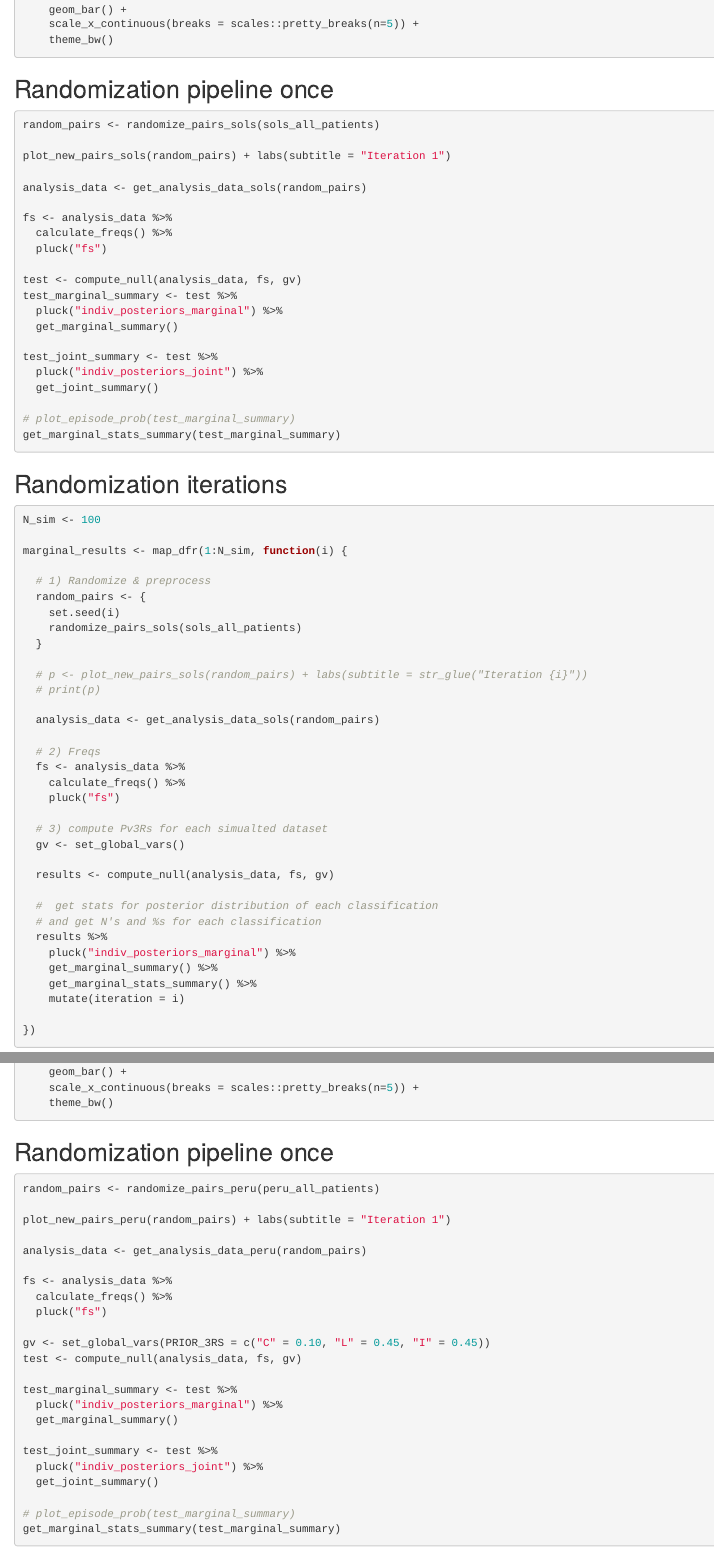
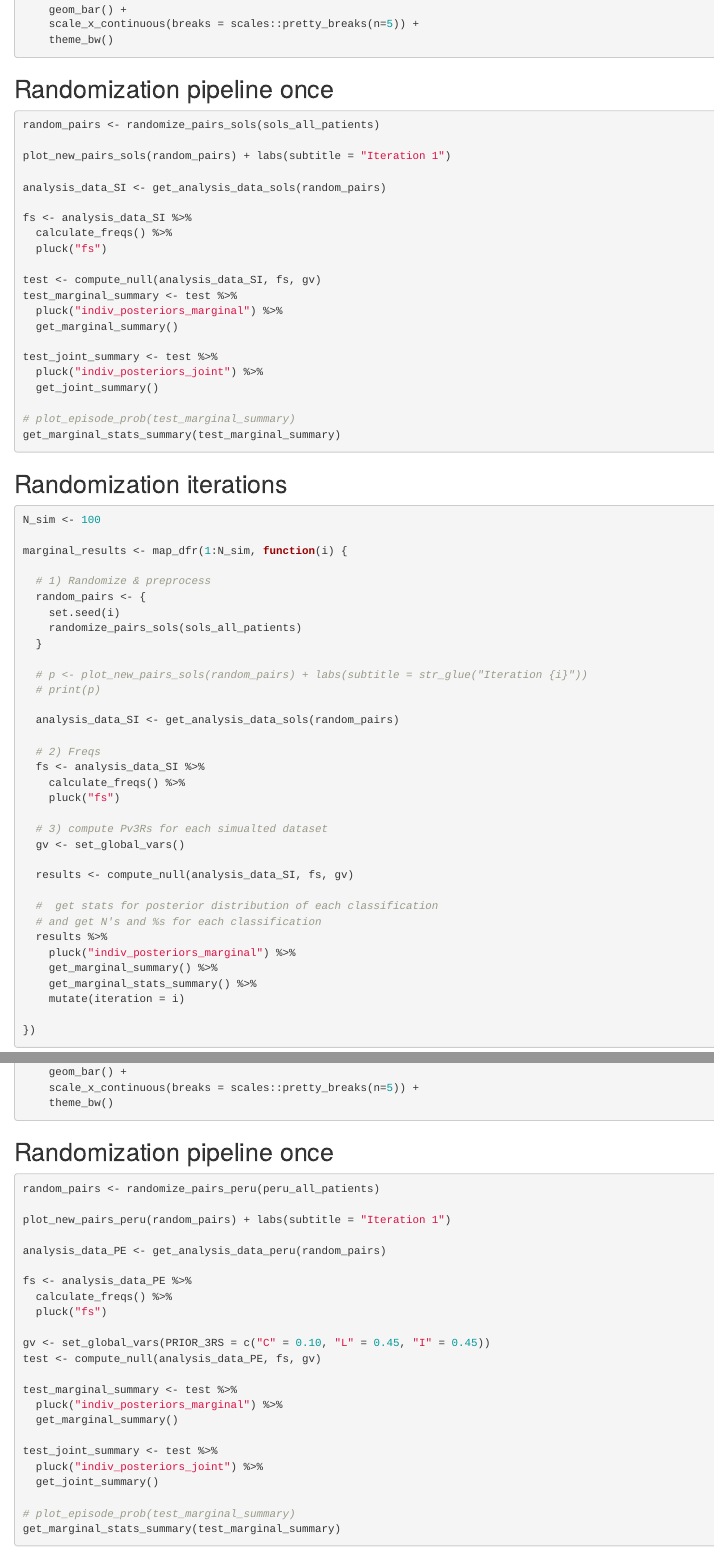
Before and after one commit to jrosados/PvAmpSeq, an R Markdown document (13-Pv3Rs_null_distribution.Rmd): the page in a window 1100 px wide, from 580 px down, and a second part further down, joined at a grey line. Rendered offline with R 4.5, knitr and Pandoc, with nearby package versions; some code elsewhere in the file could not run offline; column names are cleaned by a stand-in for the janitor package.

Commit message:
13_Pv3Rs_null_distr_variables_updated

```diff
--- a/13-Pv3Rs_null_distribution.Rmd
+++ b/13-Pv3Rs_null_distribution.Rmd
@@ -45,13 +45,13 @@ random_pairs <- randomize_pairs_sols(sols_all_patients)
 
 plot_new_pairs_sols(random_pairs) + labs(subtitle = "Iteration 1")
 
-analysis_data <- get_analysis_data_sols(random_pairs)
+analysis_data_SI <- get_analysis_data_sols(random_pairs)
 
-fs <- analysis_data %>%
+fs <- analysis_data_SI %>%
   calculate_freqs() %>%
   pluck("fs")
 
-test <- compute_null(analysis_data, fs, gv)
+test <- compute_null(analysis_data_SI, fs, gv)
 test_marginal_summary <- test %>%
   pluck("indiv_posteriors_marginal") %>%
   get_marginal_summary()
@@ -79,17 +79,17 @@ marginal_results <- map_dfr(1:N_sim, function(i) {
   # p <- plot_new_pairs_sols(random_pairs) + labs(subtitle = str_glue("Iteration {i}"))
   # print(p)
 
-  analysis_data <- get_analysis_data_sols(random_pairs)
+  analysis_data_SI <- get_analysis_data_sols(random_pairs)
 
   # 2) Freqs
-  fs <- analysis_data %>%
+  fs <- analysis_data_SI %>%
     calculate_freqs() %>%
     pluck("fs")
 
   # 3) compute Pv3Rs for each simualted dataset
   gv <- set_global_vars()
 
-  results <- compute_null(analysis_data, fs, gv)
+  results <- compute_null(analysis_data_SI, fs, gv)
 
   #  get stats for posterior distribution of each classification
   # and get N's and %s for each classification
@@ -163,14 +163,14 @@ random_pairs <- randomize_pairs_peru(peru_all_patients)
 
 plot_new_pairs_peru(random_pairs) + labs(subtitle = "Iteration 1")
 
-analysis_data <- get_analysis_data_peru(random_pairs)
+analysis_data_PE <- get_analysis_data_peru(random_pairs)
 
-fs <- analysis_data %>%
+fs <- analysis_data_PE %>%
   calculate_freqs() %>%
   pluck("fs")
 
 gv <- set_global_vars(PRIOR_3RS = c("C" = 0.10, "L" = 0.45, "I" = 0.45))
-test <- compute_null(analysis_data, fs, gv)
+test <- compute_null(analysis_data_PE, fs, gv)
 
 test_marginal_summary <- test %>%
   pluck("indiv_posteriors_marginal") %>%
```
Also changed, not shown: outputs/Pv3Rs_peru_posteriors_20251202_161344.RData (added), 13-Pv3Rs_null_distribution.Rmd (6 more changed lines).
